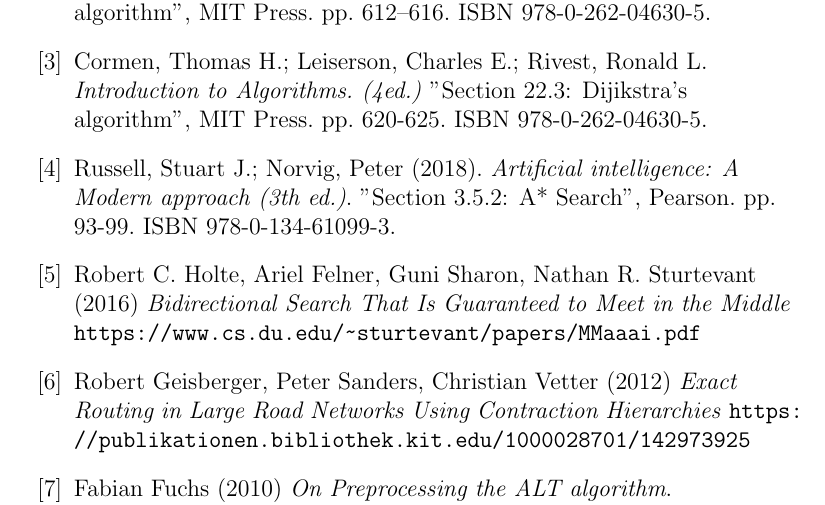
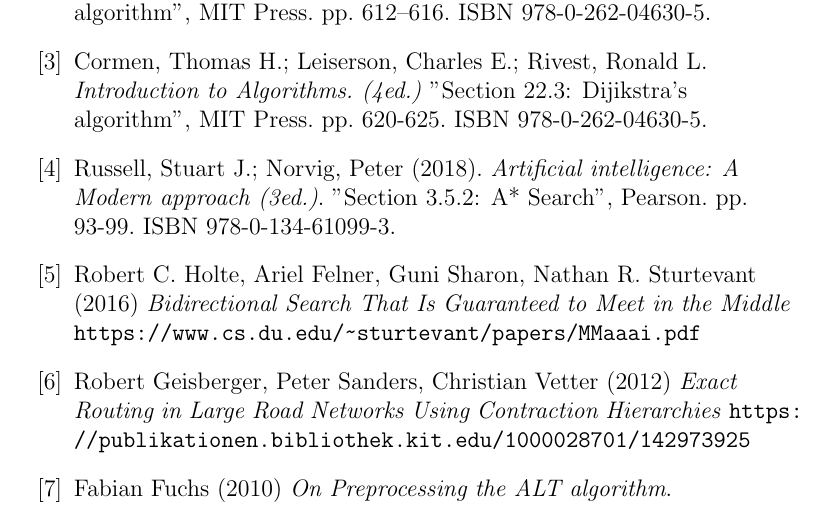
Before and after one commit to Chand-ra/Mini-Project, a LaTeX thesis (report/report.tex, which reads report/references.tex): part of page 28 of 38, cut so that both start at the same text. Compiled offline with pdfLaTeX.

Commit message:
minor correction

```diff
--- a/report/references.tex
+++ b/report/references.tex
@@ -20,7 +20,7 @@
 
 	\bibitem{A-star-Search-ref-one}
 	Russell, Stuart J.; Norvig, Peter (2018).
-	\emph{Artificial intelligence: A Modern approach (3th ed.)}. "Section 3.5.2: A* Search", Pearson. pp. 93-99. ISBN 978-0-134-61099-3.
+	\emph{Artificial intelligence: A Modern approach (3ed.)}. "Section 3.5.2: A* Search", Pearson. pp. 93-99. ISBN 978-0-134-61099-3.
 
 	\bibitem{Bidirectional-ref-one}
 	Robert C. Holte, Ariel Felner, Guni Sharon, Nathan R. Sturtevant (2016)
```
